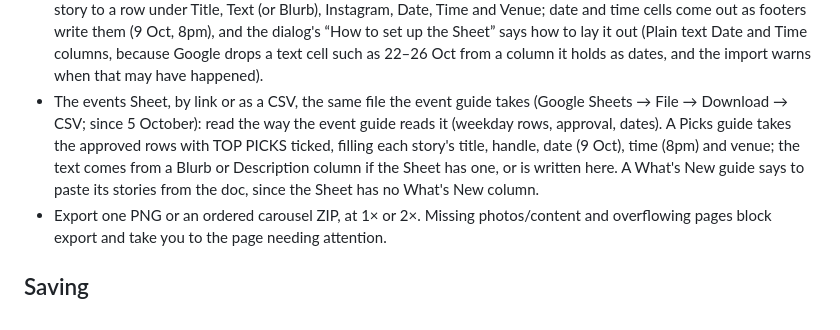
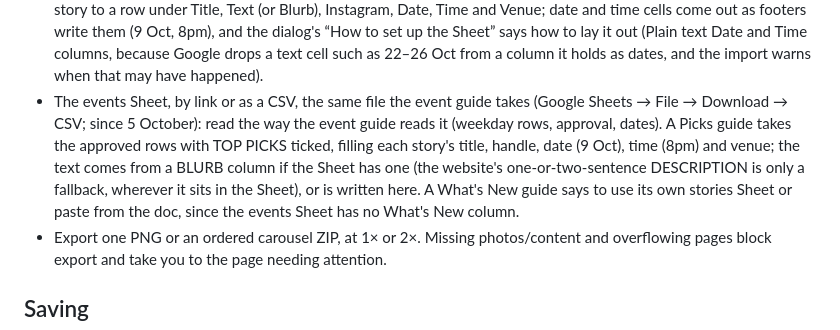
Before and after one commit to shaunphh/guide-studio, a Markdown page: notes/guide-studio.md, the part around the change. Rendered like a GitHub page.

Commit message:
Notes: BLURB before DESCRIPTION for Sheet picks
Co-Authored-By: Claude Opus 5.5 <noreply@anthropic.com>

```diff
--- a/notes/guide-studio.md
+++ b/notes/guide-studio.md
@@ -35,7 +35,7 @@ The hosted site keeps its own library, separate from the local one at 127.0.0.1:
 - House style controls update all locally saved drafts. A custom story picture height is retained.
 - Import copy: labelled plain-text sections separated by `---`, Markdown headings, or CSV with Title/Name, Body/Description, Handle/Instagram Link, Date, Time and Venue/Location columns. Review before creating a new guide or appending stories. Existing manual edits are never overwritten by an import.
 - A Google Sheet's link (since 5 October), loaded the way the event guide loads the events Sheet (`src/sheet.ts`: Google's GViz endpoint as a script, then the tab's CSV export; the Sheet must be shared with anyone who has the link). Any Sheet's link works, and each kind of guide remembers its last one in this browser. A stories Sheet has one story to a row under Title, Text (or Blurb), Instagram, Date, Time and Venue; date and time cells come out as footers write them (9 Oct, 8pm), and the dialog's “How to set up the Sheet” says how to lay it out (Plain text Date and Time columns, because Google drops a text cell such as 22–26 Oct from a column it holds as dates, and the import warns when that may have happened).
-- The events Sheet, by link or as a CSV, the same file the event guide takes (Google Sheets → File → Download → CSV; since 5 October): read the way the event guide reads it (weekday rows, approval, dates). A Picks guide takes the approved rows with TOP PICKS ticked, filling each story's title, handle, date (9 Oct), time (8pm) and venue; the text comes from a Blurb or Description column if the Sheet has one, or is written here. A What's New guide says to paste its stories from the doc, since the Sheet has no What's New column.
+- The events Sheet, by link or as a CSV, the same file the event guide takes (Google Sheets → File → Download → CSV; since 5 October): read the way the event guide reads it (weekday rows, approval, dates). A Picks guide takes the approved rows with TOP PICKS ticked, filling each story's title, handle, date (9 Oct), time (8pm) and venue; the text comes from a BLURB column if the Sheet has one (the website's one-or-two-sentence DESCRIPTION is only a fallback, wherever it sits in the Sheet), or is written here. A What's New guide says to use its own stories Sheet or paste from the doc, since the events Sheet has no What's New column.
 - Export one PNG or an ordered carousel ZIP, at 1× or 2×. Missing photos/content and overflowing pages block export and take you to the page needing attention.
 
 ## Saving
```
